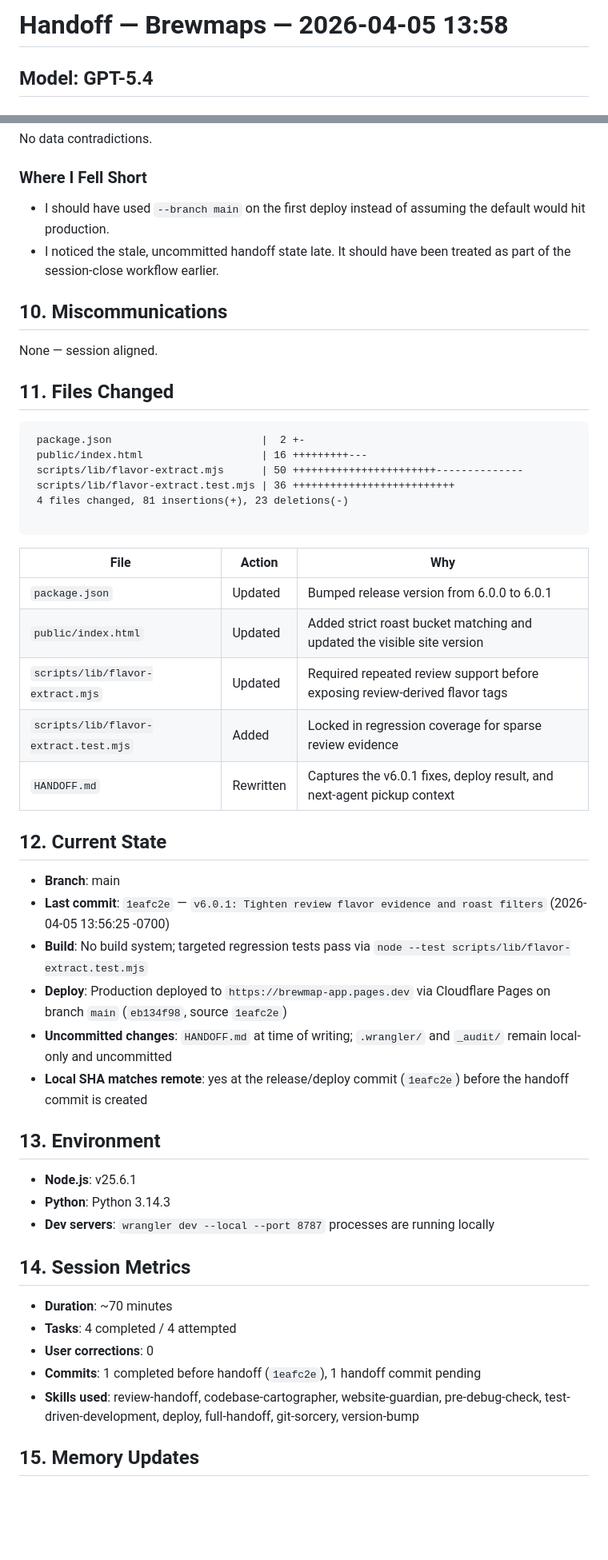
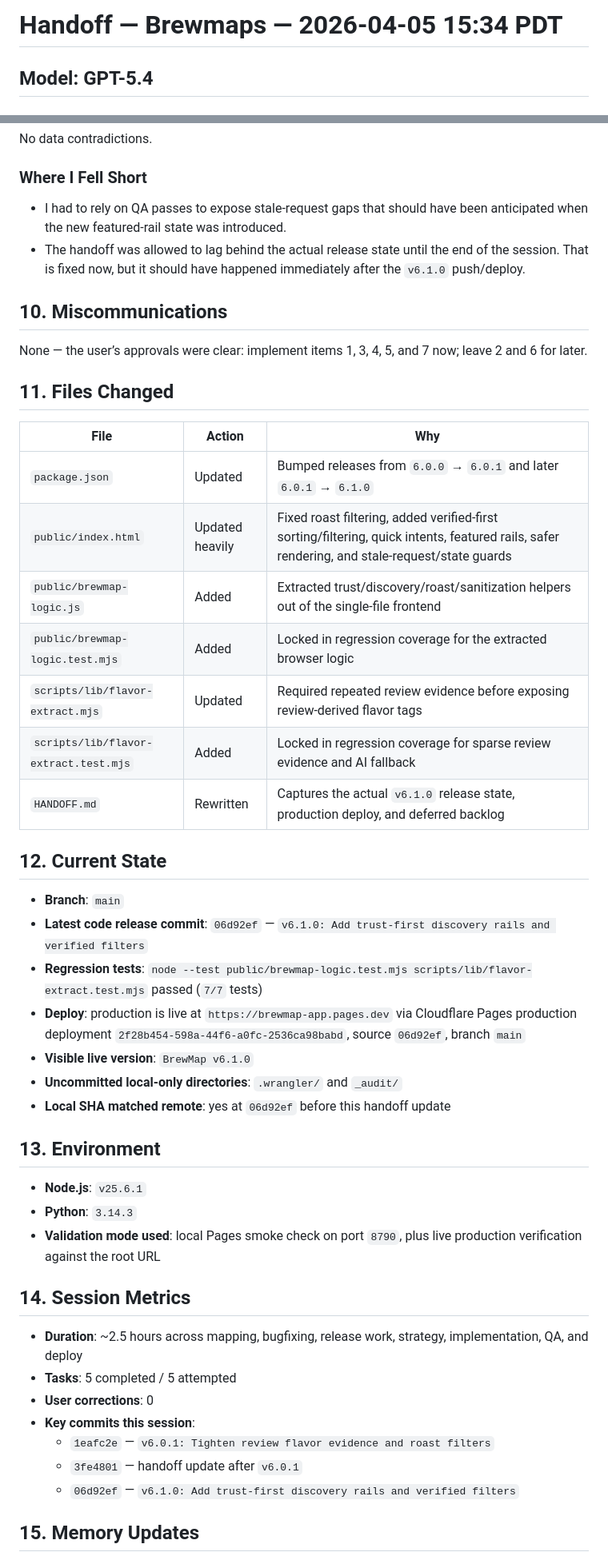
Before and after one commit to nhouseholder/brewmap, a Markdown page: HANDOFF.md, 2 parts joined by grey strips. Shown at 80% size. GitHub-like rendering; blank space fills up the shorter version.

````diff
--- a/HANDOFF.md
+++ b/HANDOFF.md
@@ -1,2 +1,2 @@
-# Handoff — Brewmaps — 2026-04-05 13:58
+# Handoff — Brewmaps — 2026-04-05 15:34 PDT
 ## Model: GPT-5.4
@@ -58,49 +80,45 @@ Nothing blocked.
 No data contradictions.
 
 ### Where I Fell Short
-- I should have used `--branch main` on the first deploy instead of assuming the default would hit production.
-- I noticed the stale, uncommitted handoff state late. It should have been treated as part of the session-close workflow earlier.
+- I had to rely on QA passes to expose stale-request gaps that should have been anticipated when the new featured-rail state was introduced.
+- The handoff was allowed to lag behind the actual release state until the end of the session. That is fixed now, but it should have happened immediately after the `v6.1.0` push/deploy.
 
 ## 10. Miscommunications
-None — session aligned.
+None — the user’s approvals were clear: implement items 1, 3, 4, 5, and 7 now; leave 2 and 6 for later.
 
 ## 11. Files Changed
-```
- package.json                        |  2 +-
- public/index.html                   | 16 +++++++++---
- scripts/lib/flavor-extract.mjs      | 50 +++++++++++++++++++++++--------------
- scripts/lib/flavor-extract.test.mjs | 36 ++++++++++++++++++++++++++
- 4 files changed, 81 insertions(+), 23 deletions(-)
-
-```
-
 | File | Action | Why |
 |------|--------|-----|
-| `package.json` | Updated | Bumped release version from 6.0.0 to 6.0.1 |
-| `public/index.html` | Updated | Added strict roast bucket matching and updated the visible site version |
-| `scripts/lib/flavor-extract.mjs` | Updated | Required repeated review support before exposing review-derived flavor tags |
-| `scripts/lib/flavor-extract.test.mjs` | Added | Locked in regression coverage for sparse review evidence |
-| `HANDOFF.md` | Rewritten | Captures the v6.0.1 fixes, deploy result, and next-agent pickup context |
+| `package.json` | Updated | Bumped releases from `6.0.0` → `6.0.1` and later `6.0.1` → `6.1.0` |
+| `public/index.html` | Updated heavily | Fixed roast filtering, added verified-first sorting/filtering, quick intents, featured rails, safer rendering, and stale-request/state guards |
+| `public/brewmap-logic.js` | Added | Extracted trust/discovery/roast/sanitization helpers out of the single-file frontend |
+| `public/brewmap-logic.test.mjs` | Added | Locked in regression coverage for the extracted browser logic |
+| `scripts/lib/flavor-extract.mjs` | Updated | Required repeated review evidence before exposing review-derived flavor tags |
+| `scripts/lib/flavor-extract.test.mjs` | Added | Locked in regression coverage for sparse review evidence and AI fallback |
+| `HANDOFF.md` | Rewritten | Captures the actual `v6.1.0` release state, production deploy, and deferred backlog |
 
 ## 12. Current State
-- **Branch**: main
-- **Last commit**: `1eafc2e` — `v6.0.1: Tighten review flavor evidence and roast filters` (2026-04-05 13:56:25 -0700)
-- **Build**: No build system; targeted regression tests pass via `node --test scripts/lib/flavor-extract.test.mjs`
-- **Deploy**: Production deployed to `https://brewmap-app.pages.dev` via Cloudflare Pages on branch `main` (`eb134f98`, source `1eafc2e`)
-- **Uncommitted changes**: `HANDOFF.md` at time of writing; `.wrangler/` and `_audit/` remain local-only and uncommitted
-- **Local SHA matches remote**: yes at the release/deploy commit (`1eafc2e`) before the handoff commit is created
+- **Branch**: `main`
+- **Latest code release commit**: `06d92ef` — `v6.1.0: Add trust-first discovery rails and verified filters`
+- **Regression tests**: `node --test public/brewmap-logic.test.mjs scripts/lib/flavor-extract.test.mjs` passed (`7/7` tests)
+- **Deploy**: production is live at `https://brewmap-app.pages.dev` via Cloudflare Pages production deployment `2f28b454-598a-44f6-a0fc-2536ca98babd`, source `06d92ef`, branch `main`
+- **Visible live version**: `BrewMap v6.1.0`
+- **Uncommitted local-only directories**: `.wrangler/` and `_audit/`
+- **Local SHA matched remote**: yes at `06d92ef` before this handoff update
 
 ## 13. Environment
-- **Node.js**: v25.6.1
-- **Python**: Python 3.14.3
-- **Dev servers**: `wrangler dev --local --port 8787` processes are running locally
+- **Node.js**: `v25.6.1`
+- **Python**: `3.14.3`
+- **Validation mode used**: local Pages smoke check on port `8790`, plus live production verification against the root URL
 
 ## 14. Session Metrics
-- **Duration**: ~70 minutes
-- **Tasks**: 4 completed / 4 attempted
+- **Duration**: ~2.5 hours across mapping, bugfixing, release work, strategy, implementation, QA, and deploy
+- **Tasks**: 5 completed / 5 attempted
 - **User corrections**: 0
-- **Commits**: 1 completed before handoff (`1eafc2e`), 1 handoff commit pending
-- **Skills used**: review-handoff, codebase-cartographer, website-guardian, pre-debug-check, test-driven-development, deploy, full-handoff, git-sorcery, version-bump
+- **Key commits this session**:
+	- `1eafc2e` — `v6.0.1: Tighten review flavor evidence and roast filters`
+	- `3fe4801` — handoff update after `v6.0.1`
+	- `06d92ef` — `v6.1.0: Add trust-first discovery rails and verified filters`
 
 ## 15. Memory Updates
 - **Anti-pattern added**: `BREWMAP_FLAVOR_FILTER_DRIFT` in `~/.claude/anti-patterns.md` — review-derived flavor tags need repeated evidence and categorical roast filters must use strict inclusion semantics.
````
Also changed, not shown: other parts of HANDOFF.md (+69 -42 lines).
